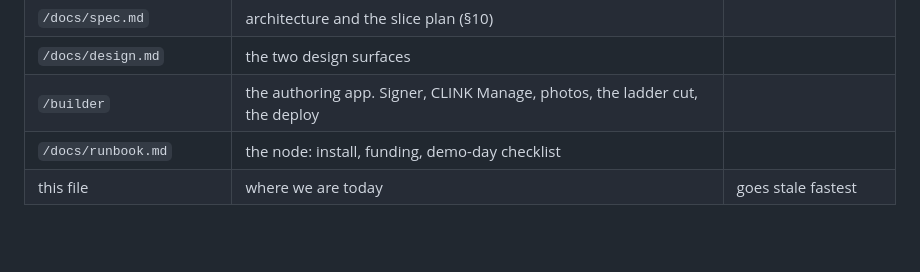
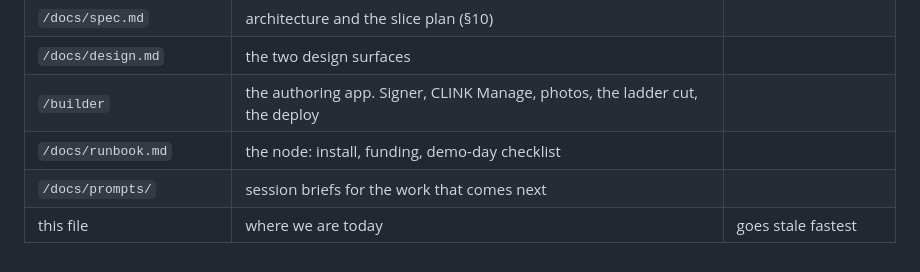
Before and after one commit to themikemoniker/clink-project, a Markdown page: docs/status.md, the part around the change. GitHub-like rendering; blank space fills up the shorter version.

```diff
--- a/docs/status.md
+++ b/docs/status.md
@@ -599,4 +599,5 @@ the cache instead of a person finding it on demo day.
 | `/docs/design.md` | the two design surfaces | |
 | `/builder` | the authoring app. Signer, CLINK Manage, photos, the ladder cut, the deploy | |
 | `/docs/runbook.md` | the node: install, funding, demo-day checklist | |
+| `/docs/prompts/` | session briefs for the work that comes next | |
 | this file | where we are today | goes stale fastest |
```
Also changed, not shown: docs/prompts/browser-verify-and-deploy.md (added, +195 -0 lines), docs/prompts/slice-6.md (added, +208 -0 lines).
